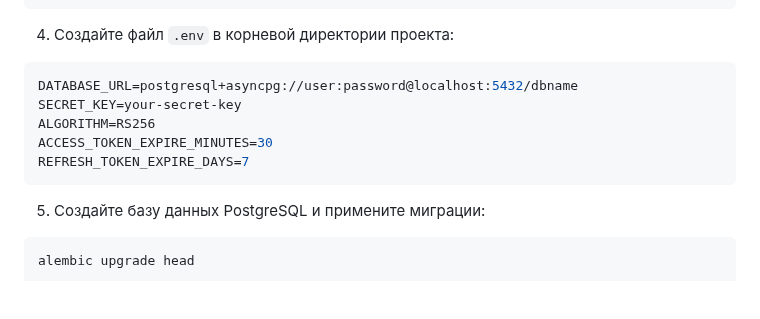
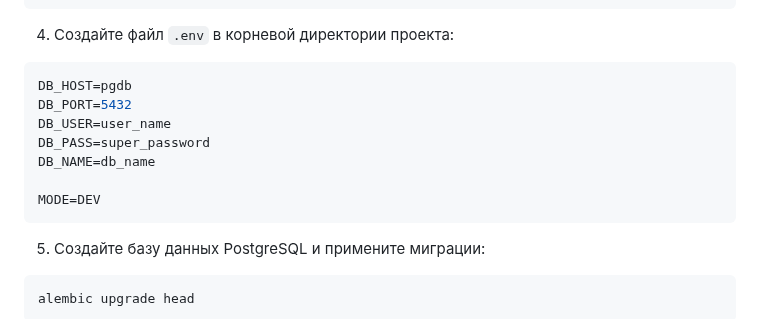
Before and after one commit to Sergey841Nik/FastAPIEdisonProject, a Markdown page: README.md, the part around the change. Drawn GitHub-style; blank space fills up the shorter version.

````diff
--- a/README.md
+++ b/README.md
@@ -52,11 +52,13 @@ poetry install
 
 4. Создайте файл `.env` в корневой директории проекта:
 ```env
-DATABASE_URL=postgresql+asyncpg://user:password@localhost:5432/dbname
-SECRET_KEY=your-secret-key
-ALGORITHM=RS256
-ACCESS_TOKEN_EXPIRE_MINUTES=30
-REFRESH_TOKEN_EXPIRE_DAYS=7
+DB_HOST=pgdb
+DB_PORT=5432
+DB_USER=user_name
+DB_PASS=super_password
+DB_NAME=db_name
+
+MODE=DEV
 ```
 
 5. Создайте базу данных PostgreSQL и примените миграции:
````
